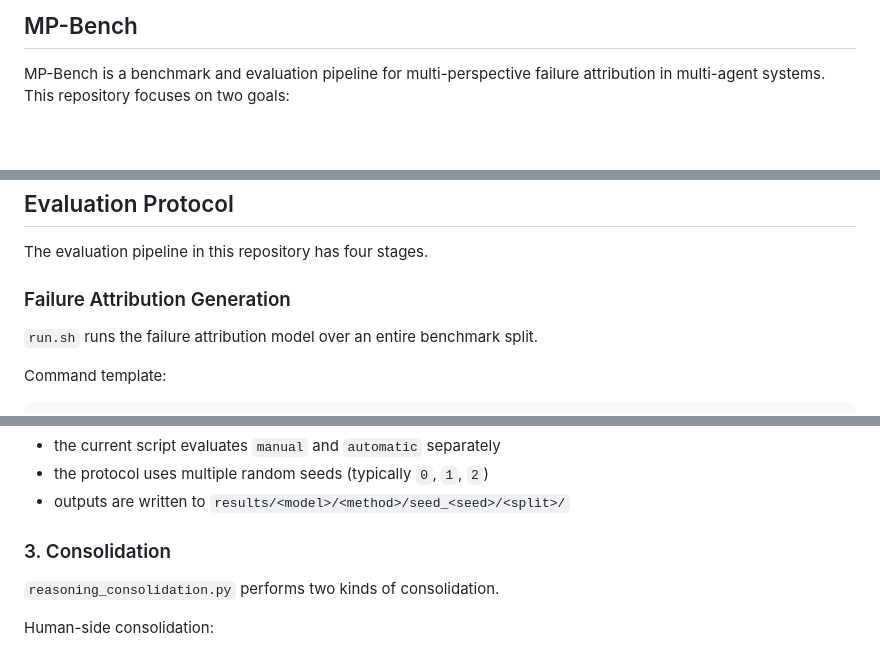
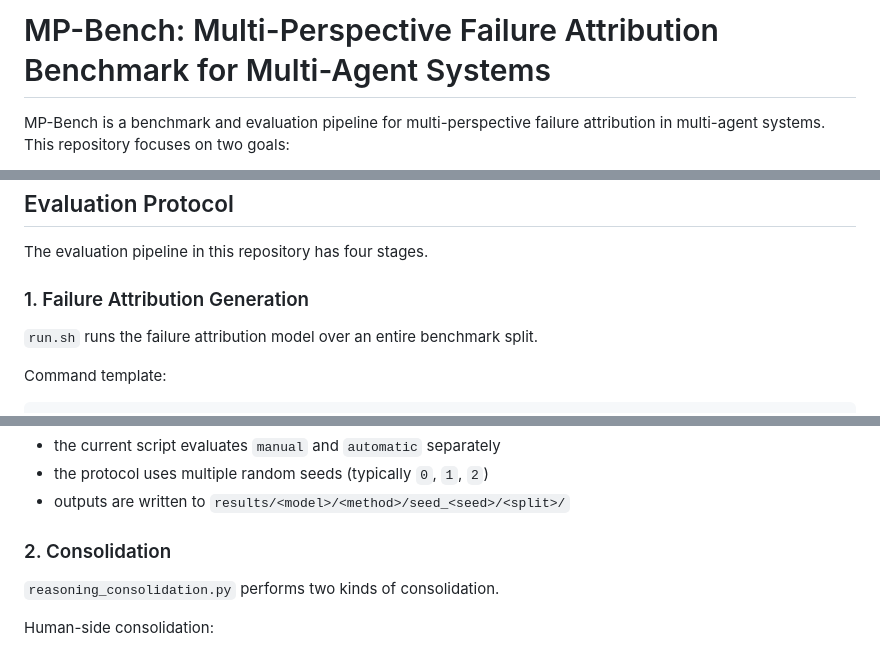
Before and after one commit to yeonjun-in/MP-Bench, a Markdown page: README.md, 3 parts joined by grey strips. Rendered like a GitHub page; blank space fills up the shorter version.

```diff
--- a/README.md
+++ b/README.md
@@ -1,4 +1,5 @@
-## MP-Bench
+# MP-Bench: Multi-Perspective Failure Attribution Benchmark for Multi-Agent Systems
+
 MP-Bench is a benchmark and evaluation pipeline for multi-perspective failure attribution in multi-agent systems. This repository focuses on two goals:
 
 1. reconstructing raw execution traces plus human step-level annotations into a unified benchmark format
@@ -119,7 +120,7 @@ This is the stage that turns pointer-based metadata into a usable benchmark with
 ## Evaluation Protocol
 The evaluation pipeline in this repository has four stages.
 
-### Failure Attribution Generation
+### 1. Failure Attribution Generation
 `run.sh` runs the failure attribution model over an entire benchmark split.
 
 Command template:
@@ -141,7 +142,7 @@ Important notes:
 - the protocol uses multiple random seeds (typically `0`, `1`, `2`)
 - outputs are written to `results/<model>/<method>/seed_<seed>/<split>/`
 
-### 3. Consolidation
+### 2. Consolidation
 `reasoning_consolidation.py` performs two kinds of consolidation.
 
 Human-side consolidation:
```
Also changed, not shown: other parts of README.md (+1 -1 lines).
